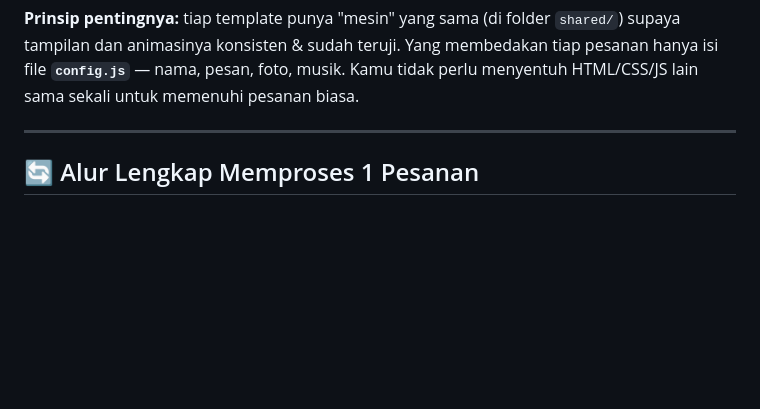
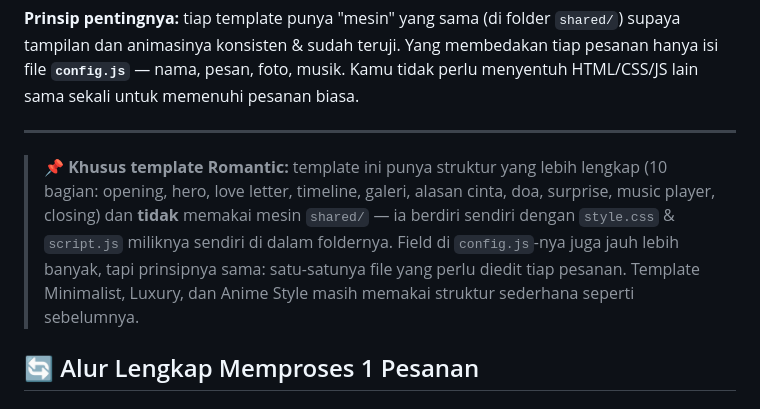
Before and after one commit to LuqmanRagil/birthdaywish, a Markdown page: PANDUAN-ORDER.md, the part around the change. GitHub-like rendering; blank space fills up the shorter version.

```diff
--- a/PANDUAN-ORDER.md
+++ b/PANDUAN-ORDER.md
@@ -33,6 +33,15 @@ pesanan hanya isi file **`config.js`** — nama, pesan, foto, musik. Kamu tidak
 perlu menyentuh HTML/CSS/JS lain sama sekali untuk memenuhi pesanan biasa.
 
 ---
+
+> 📌 **Khusus template Romantic:** template ini punya struktur yang lebih lengkap
+> (10 bagian: opening, hero, love letter, timeline, galeri, alasan cinta, doa,
+> surprise, music player, closing) dan **tidak** memakai mesin `shared/` —
+> ia berdiri sendiri dengan `style.css` & `script.js` miliknya sendiri di
+> dalam foldernya. Field di `config.js`-nya juga jauh lebih banyak, tapi
+> prinsipnya sama: satu-satunya file yang perlu diedit tiap pesanan.
+> Template Minimalist, Luxury, dan Anime Style masih memakai struktur
+> sederhana seperti sebelumnya.
 
 ## 🔄 Alur Lengkap Memproses 1 Pesanan
 
```
